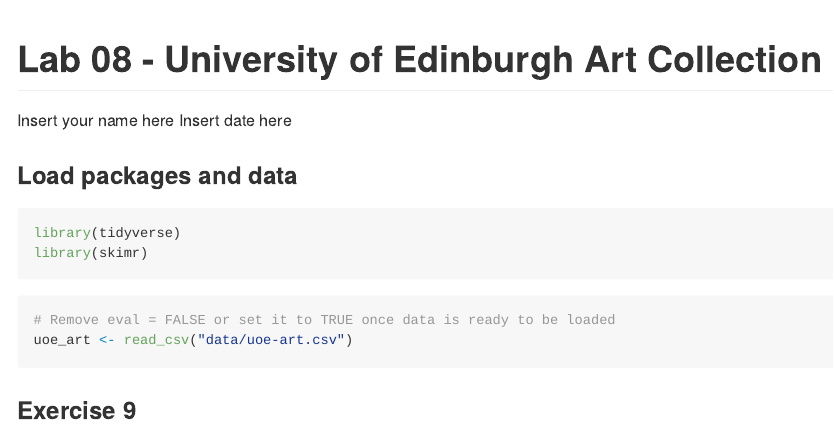
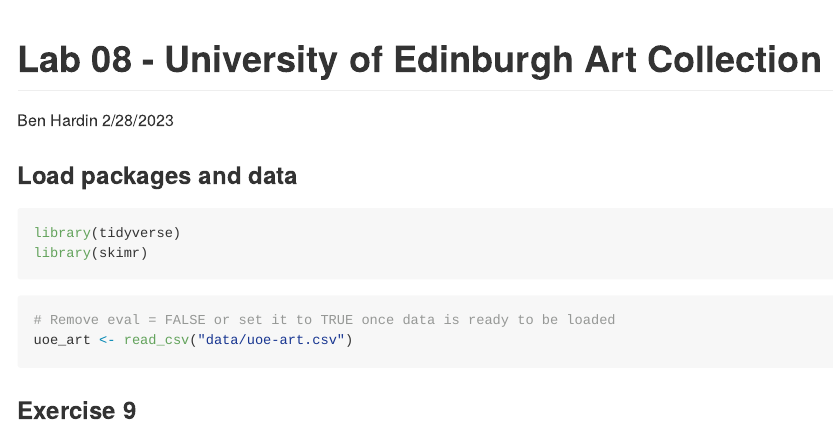
Before and after one commit to hardinb/lab-08-art, an R Markdown document (lab-08.Rmd): the page in a window 1100 px wide, from its top. Rendered offline with R 4.5, knitr and Pandoc, with nearby package versions.

Commit message:
Almost done!

```diff
--- a/lab-08.Rmd
+++ b/lab-08.Rmd
@@ -1,7 +1,7 @@
 ---
 title: "Lab 08 - University of Edinburgh Art Collection"
-author: "Insert your name here"
-date: "Insert date here"
+author: "Ben Hardin"
+date: "2/28/2023"
 output: github_document
 ---
 
```
